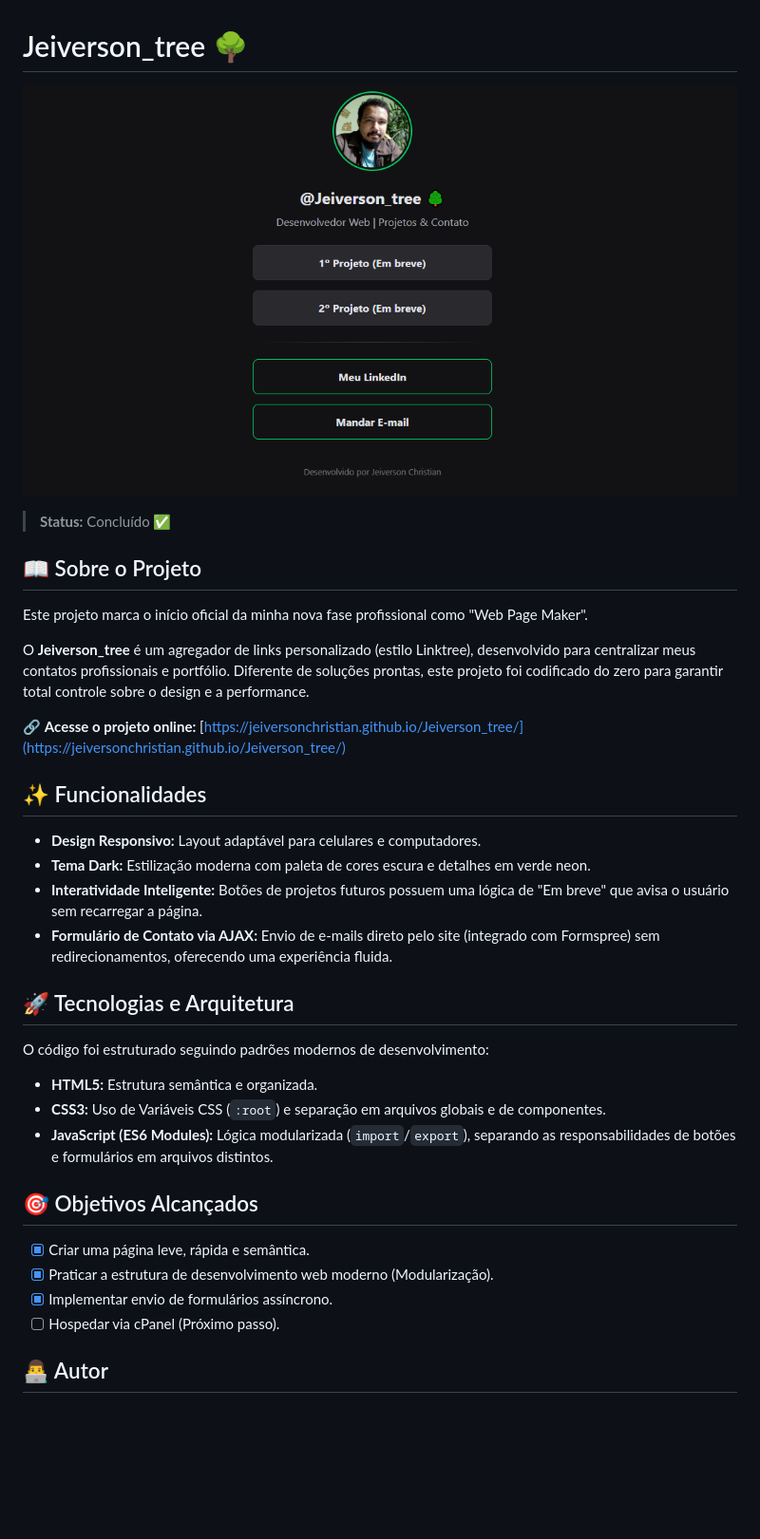
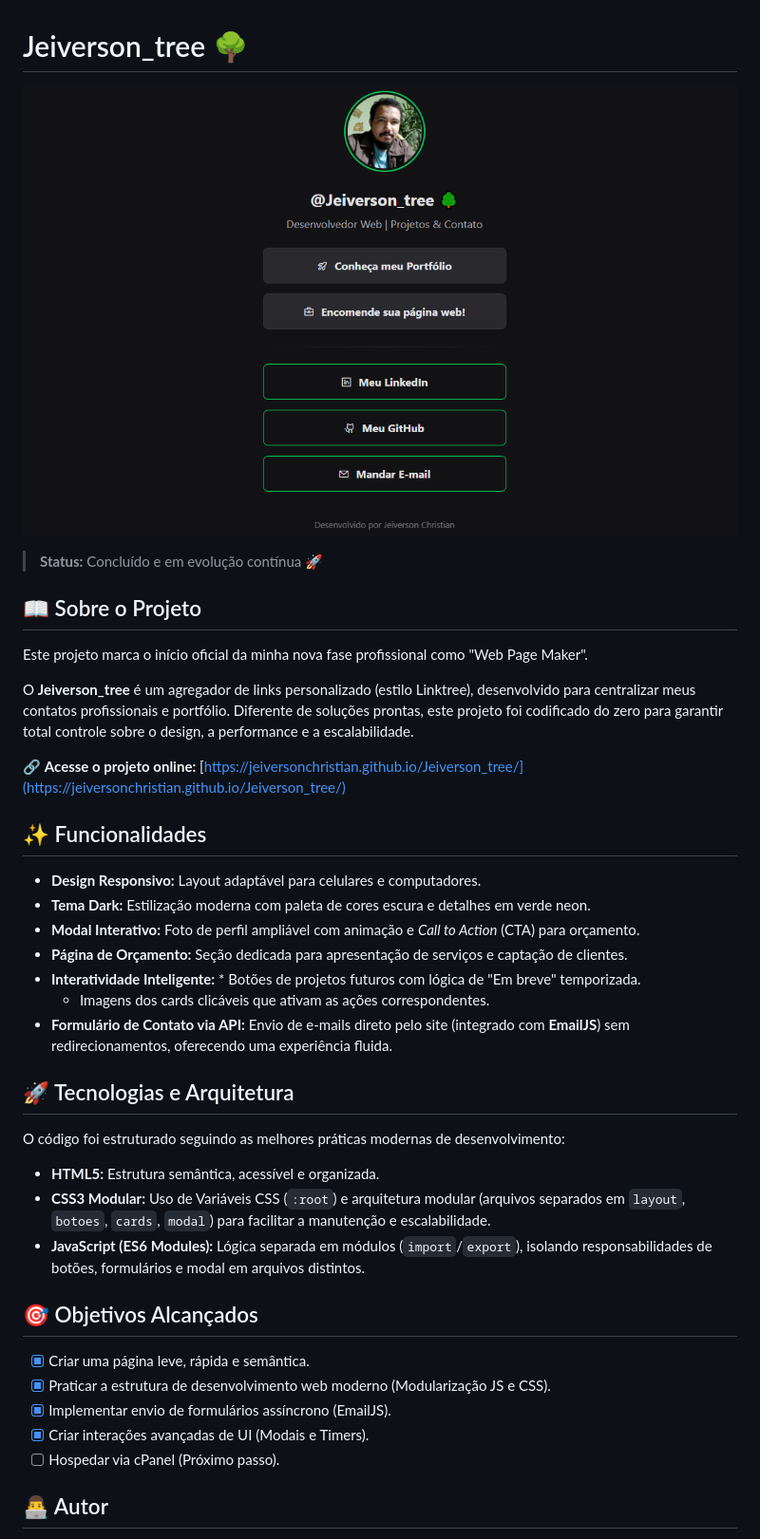
Before and after one commit to JeiversonChristian/Jeiverson_tree, a Markdown page: README.md, the part around the change. Shown: that part at 95% size. Rendered like a GitHub page; pictures changed too: imagens/screenshot_site.png; blank space fills up the shorter version.

Commit message:
Docs: Atualização do README
Atualização da documentação para refletir a nova arquitetura CSS modular, integração com EmailJS e novas funcionalidades (Modal e Página de Orçamento).

```diff
--- a/README.md
+++ b/README.md
@@ -2,32 +2,36 @@
 
 ![Preview do Projeto](imagens/screenshot_site.png)
 
-> **Status:** Concluído ✅
+> **Status:** Concluído e em evolução contínua 🚀
 
 ## 📖 Sobre o Projeto
 Este projeto marca o início oficial da minha nova fase profissional como "Web Page Maker".
 
-O **Jeiverson_tree** é um agregador de links personalizado (estilo Linktree), desenvolvido para centralizar meus contatos profissionais e portfólio. Diferente de soluções prontas, este projeto foi codificado do zero para garantir total controle sobre o design e a performance.
+O **Jeiverson_tree** é um agregador de links personalizado (estilo Linktree), desenvolvido para centralizar meus contatos profissionais e portfólio. Diferente de soluções prontas, este projeto foi codificado do zero para garantir total controle sobre o design, a performance e a escalabilidade.
 
 🔗 **Acesse o projeto online:** [https://jeiversonchristian.github.io/Jeiverson_tree/](https://jeiversonchristian.github.io/Jeiverson_tree/)
 
 ## ✨ Funcionalidades
 * **Design Responsivo:** Layout adaptável para celulares e computadores.
 * **Tema Dark:** Estilização moderna com paleta de cores escura e detalhes em verde neon.
-* **Interatividade Inteligente:** Botões de projetos futuros possuem uma lógica de "Em breve" que avisa o usuário sem recarregar a página.
-* **Formulário de Contato via AJAX:** Envio de e-mails direto pelo site (integrado com Formspree) sem redirecionamentos, oferecendo uma experiência fluida.
+* **Modal Interativo:** Foto de perfil ampliável com animação e *Call to Action* (CTA) para orçamento.
+* **Página de Orçamento:** Seção dedicada para apresentação de serviços e captação de clientes.
+* **Interatividade Inteligente:** * Botões de projetos futuros com lógica de "Em breve" temporizada.
+    * Imagens dos cards clicáveis que ativam as ações correspondentes.
+* **Formulário de Contato via API:** Envio de e-mails direto pelo site (integrado com **EmailJS**) sem redirecionamentos, oferecendo uma experiência fluida.
 
 ## 🚀 Tecnologias e Arquitetura
-O código foi estruturado seguindo padrões modernos de desenvolvimento:
+O código foi estruturado seguindo as melhores práticas modernas de desenvolvimento:
 
-* **HTML5:** Estrutura semântica e organizada.
-* **CSS3:** Uso de Variáveis CSS (`:root`) e separação em arquivos globais e de componentes.
-* **JavaScript (ES6 Modules):** Lógica modularizada (`import`/`export`), separando as responsabilidades de botões e formulários em arquivos distintos.
+* **HTML5:** Estrutura semântica, acessível e organizada.
+* **CSS3 Modular:** Uso de Variáveis CSS (`:root`) e arquitetura modular (arquivos separados em `layout`, `botoes`, `cards`, `modal`) para facilitar a manutenção e escalabilidade.
+* **JavaScript (ES6 Modules):** Lógica separada em módulos (`import`/`export`), isolando responsabilidades de botões, formulários e modal em arquivos distintos.
 
 ## 🎯 Objetivos Alcançados
 * [x] Criar uma página leve, rápida e semântica.
-* [x] Praticar a estrutura de desenvolvimento web moderno (Modularização).
-* [x] Implementar envio de formulários assíncrono.
+* [x] Praticar a estrutura de desenvolvimento web moderno (Modularização JS e CSS).
+* [x] Implementar envio de formulários assíncrono (EmailJS).
+* [x] Criar interações avançadas de UI (Modais e Timers).
 * [ ] Hospedar via cPanel (Próximo passo).
 
 ## 👨‍💻 Autor
```
